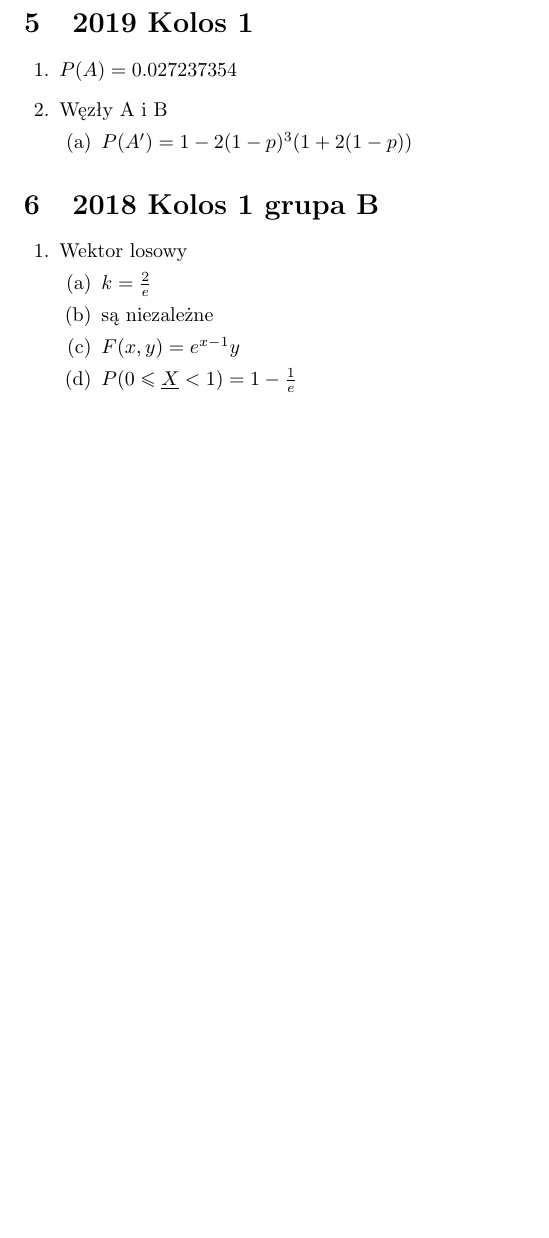
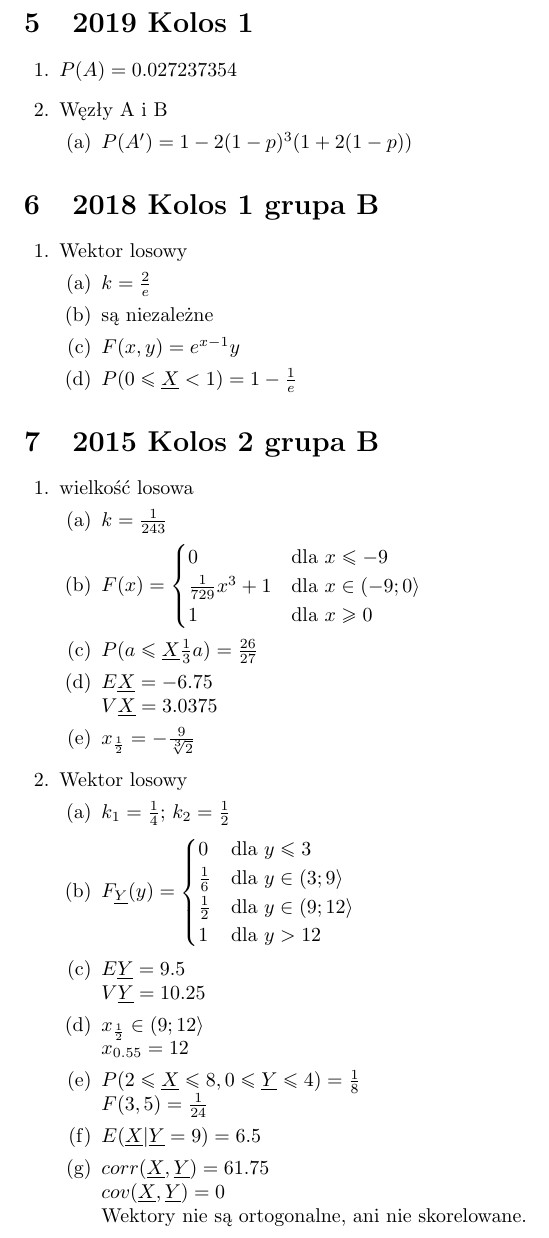
Before and after one commit to obrotowy/mpwi, a LaTeX problem sheet (zbior.tex): part of page 3 of 3, cut so that both start at the same text, the shorter picture padded with empty space. Compiled offline with pdfLaTeX.

Commit message:
2015 kol 2 gr b

```diff
--- a/zbior.tex
+++ b/zbior.tex
@@ -124,4 +124,39 @@
                 \part $P(0 \le \underline{X} < 1) = 1 - \frac{1}{e}$
             \end{parts}
     \end{questions}
+    \section{2015 Kolos 2 grupa B}
+    \begin{questions}
+        \question wielkość losowa
+        \begin{parts}
+            \part $k = \frac{1}{243}$
+            \part $F(x) = \begin{cases}
+                0 & \mbox{dla } x \le -9 \\
+                \frac{1}{729}x^3 + 1 & \mbox{dla } x \in (-9; 0\rangle \\
+                1 & \mbox{dla } x \ge 0
+            \end{cases}$
+            \part $P(a \le \underline{X} \frac{1}{3}a) = \frac{26}{27}$
+            \part $E\underline{X} = -6.75$ \newline $V\underline{X} = 3.0375$
+            \part $x_{\frac{1}{2}} = -\frac{9}{\sqrt[3]{2}}$
+        \end{parts}
+        \question Wektor losowy
+        \begin{parts}
+            \part $k_1 = \frac{1}{4}$; $k_2 = \frac{1}{2}$
+            \part $F_{\underline{Y}}(y) = \begin{cases}
+                0 & \mbox{dla } y \le 3 \\
+                \frac{1}{6} & \mbox{dla } y \in (3; 9\rangle \\
+                \frac{1}{2} & \mbox{dla } y \in (9; 12\rangle \\
+                1 & \mbox{dla } y > 12
+            \end{cases}$
+            \part $E\underline{Y} = 9.5$ \newline
+                $V\underline{Y} = 10.25$
+            \part $x_\frac{1}{2} \in (9; 12\rangle$ \newline
+                $x_{0.55} = 12$
+            \part $P(2 \le \underline{X} \le 8, 0 \le \underline{Y} \le 4) = \frac{1}{8}$ \newline
+                $F(3, 5) = \frac{1}{24}$
+            \part $E(\underline{X} | \underline{Y} = 9) = 6.5$
+            \part $corr(\underline{X}, \underline{Y}) = 61.75$ \newline
+                $cov(\underline{X}, \underline{Y}) = 0$ \newline
+                Wektory nie są ortogonalne, ani nie skorelowane.
+        \end{parts}
+    \end{questions}
 \end{document}
```
Also changed, not shown: zbior.pdf.
